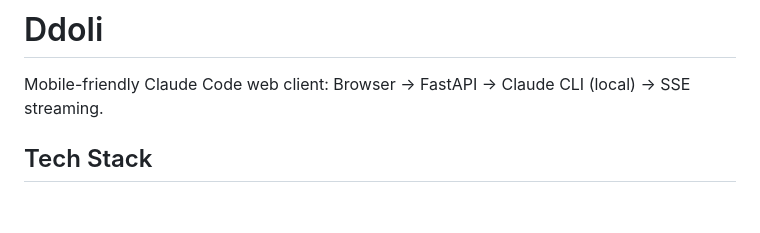
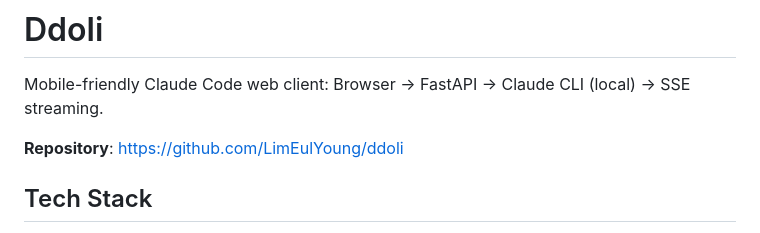
Before and after one commit to LimEulYoung/ddoli, a Markdown page: CLAUDE.md, the part around the change. Drawn GitHub-style; blank space fills up the shorter version.

Commit message:
Add repository URL to CLAUDE.md
Co-Authored-By: Claude Opus 4.6 <noreply@anthropic.com>

```diff
--- a/CLAUDE.md
+++ b/CLAUDE.md
@@ -1,6 +1,8 @@
 # Ddoli
 
 Mobile-friendly Claude Code web client: Browser → FastAPI → Claude CLI (local) → SSE streaming.
+
+**Repository**: https://github.com/LimEulYoung/ddoli
 
 ## Tech Stack
 
```
